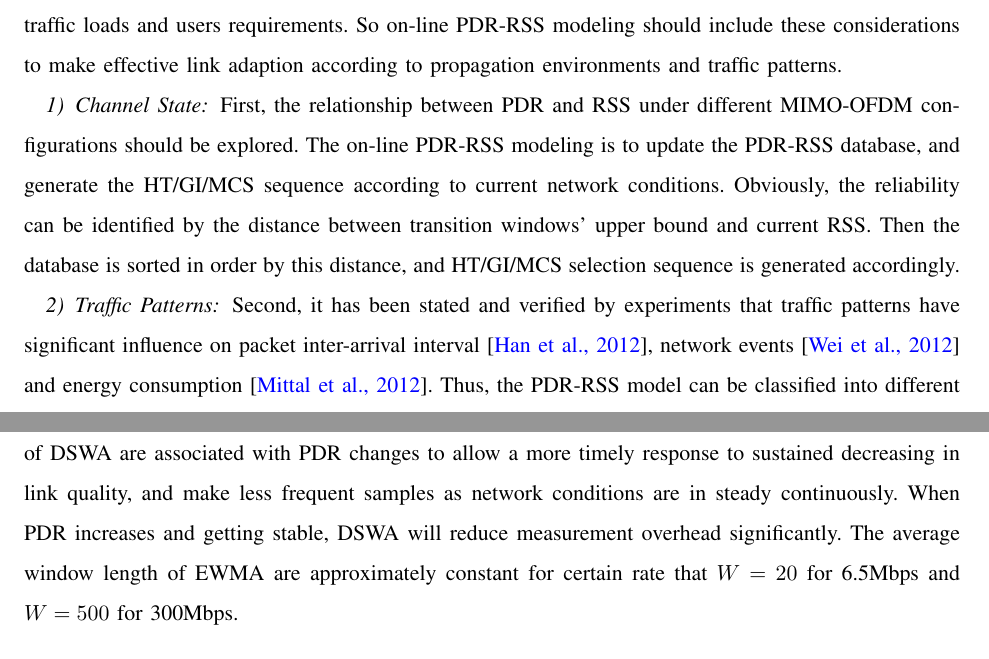
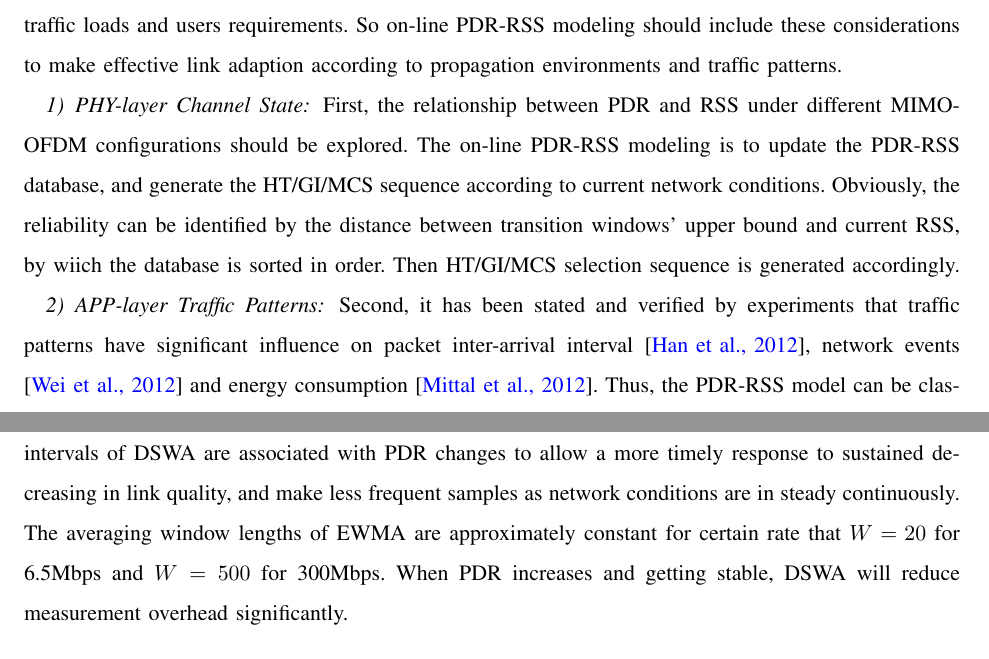
Before and after one commit to yongsen/research_proposal, a LaTeX paper (proposal.tex): two parts of pages 8 and 9 of 11, joined at a grey line, cut so that both start at the same text. Compiled offline with pdfLaTeX.

Commit message:
material

```diff
--- a/proposal.tex
+++ b/proposal.tex
@@ -227,10 +227,10 @@ The Dynamic Sliding Window Average (DSWA) approach can be employed to resolve th
 
 PDR is the link layer metric that influenced by physical layer channel state quality, along with antenna numbers, streams, coding and modulation. Moreover, the packet transmission feature is also impacted by traffic loads and users requirements. So on-line PDR-RSS modeling should include these considerations to make effective link adaption according to propagation environments and traffic patterns.
 
-\subsubsection{Channel State}
-First, the relationship between PDR and RSS under different MIMO-OFDM configurations should be explored. The on-line PDR-RSS modeling is to update the PDR-RSS database, and generate the HT/GI/MCS sequence according to current network conditions. Obviously, the reliability can be identified by the distance between transition windows' upper bound and current RSS. Then the database is sorted in order by this distance, and HT/GI/MCS selection sequence is generated accordingly.
+\subsubsection{PHY-layer Channel State}
+First, the relationship between PDR and RSS under different MIMO-OFDM configurations should be explored. The on-line PDR-RSS modeling is to update the PDR-RSS database, and generate the HT/GI/MCS sequence according to current network conditions. Obviously, the reliability can be identified by the distance between transition windows' upper bound and current RSS, by wiich the database is sorted in order. Then HT/GI/MCS selection sequence is generated accordingly.
 
-\subsubsection{Traffic Patterns}
+\subsubsection{APP-layer Traffic Patterns}
 Second, it has been stated and verified by experiments that traffic patterns have significant influence on packet inter-arrival interval \cite{Han:2012:DPW:2307636.2307675}, network events \cite{Wei:2012:PMP:2348543.2348563} and energy consumption \cite{Mittal:2012:EDE:2348543.2348583}. Thus, the PDR-RSS model can be classified into different categories according to the upper layer traffic patterns. This can be helpful for rate adaption algorithms to make better adjustment to traffic loads and user requirements.
 
 \section{Outcomes and Values}
@@ -240,7 +240,7 @@ Second, it has been stated and verified by experiments that traffic patterns hav
 For the PDR measurement in realistic networks, EWMA can hardly get sufficient measurement accuracy compared to DSWA. In mobile wireless networks, the propagation environments are complex and communication terminals are on the move particularly, which means both RSS and interference are changing during PDR measurement. This will make PDR changes in short time scale so that EWMA with fixed settings tends to overestimate the actual PDR. Compared with the traditional EWMA method, DSWA will improve the overall measurement accuracy in mobile scenarios.
 
 \subsubsection{Overhead}
-In addition to meet the accuracy requirements, it also deserves attention to reduce measurement overhead, since more sample packets will lower the throughput achieved. The averaging intervals of DSWA are associated with PDR changes to allow a more timely response to sustained decreasing in link quality, and make less frequent samples as network conditions are in steady continuously. When PDR increases and getting stable, DSWA will reduce measurement overhead significantly. The average window length of EWMA are approximately constant for certain rate that $W=20$ for 6.5Mbps and $W=500$ for 300Mbps.
+In addition to meet the accuracy requirements, it also deserves attention to reduce measurement overhead, since more sample packets will lower the throughput achieved. The averaging intervals of DSWA are associated with PDR changes to allow a more timely response to sustained decreasing in link quality, and make less frequent samples as network conditions are in steady continuously. The averaging window lengths of EWMA are approximately constant for certain rate that $W=20$ for 6.5Mbps and $W=500$ for 300Mbps. When PDR increases and getting stable, DSWA will reduce measurement overhead significantly.
 
 \subsection{Performance}
 
```
Also changed, not shown: proposal.pdf, proposal.tex (2 more changed lines), 3 other files.
